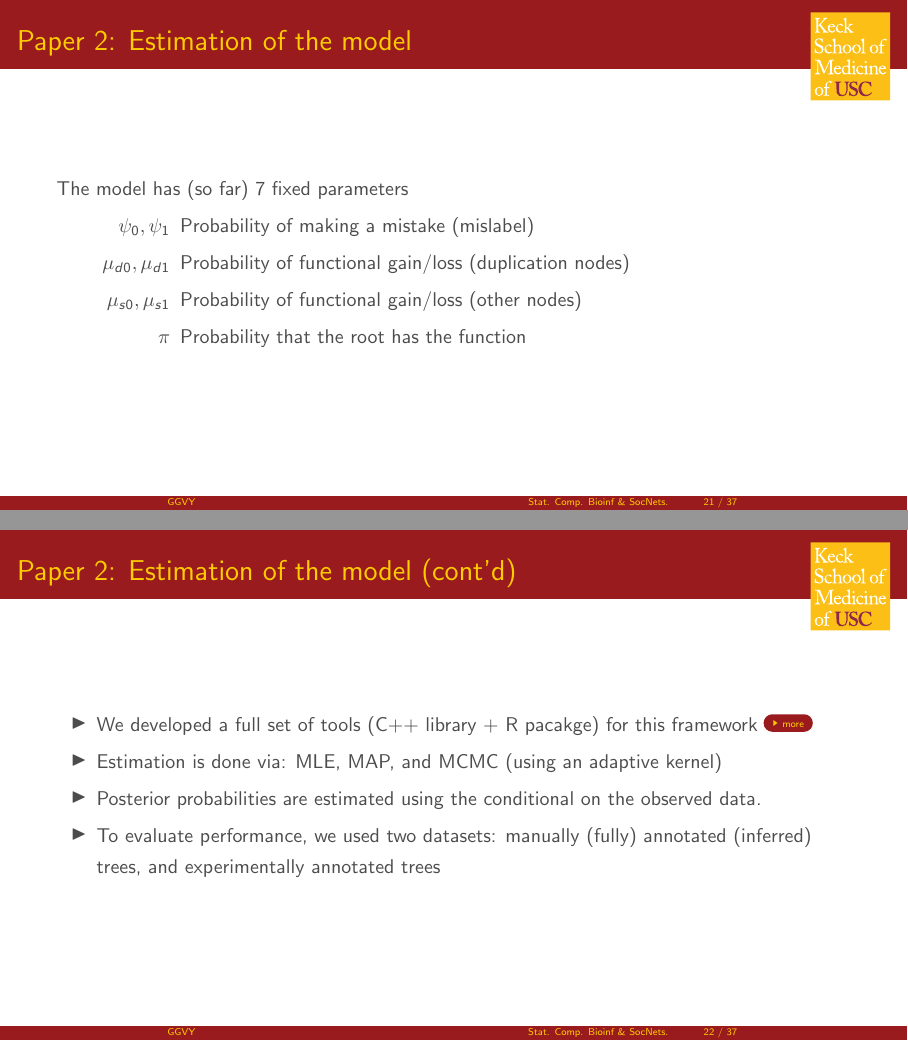
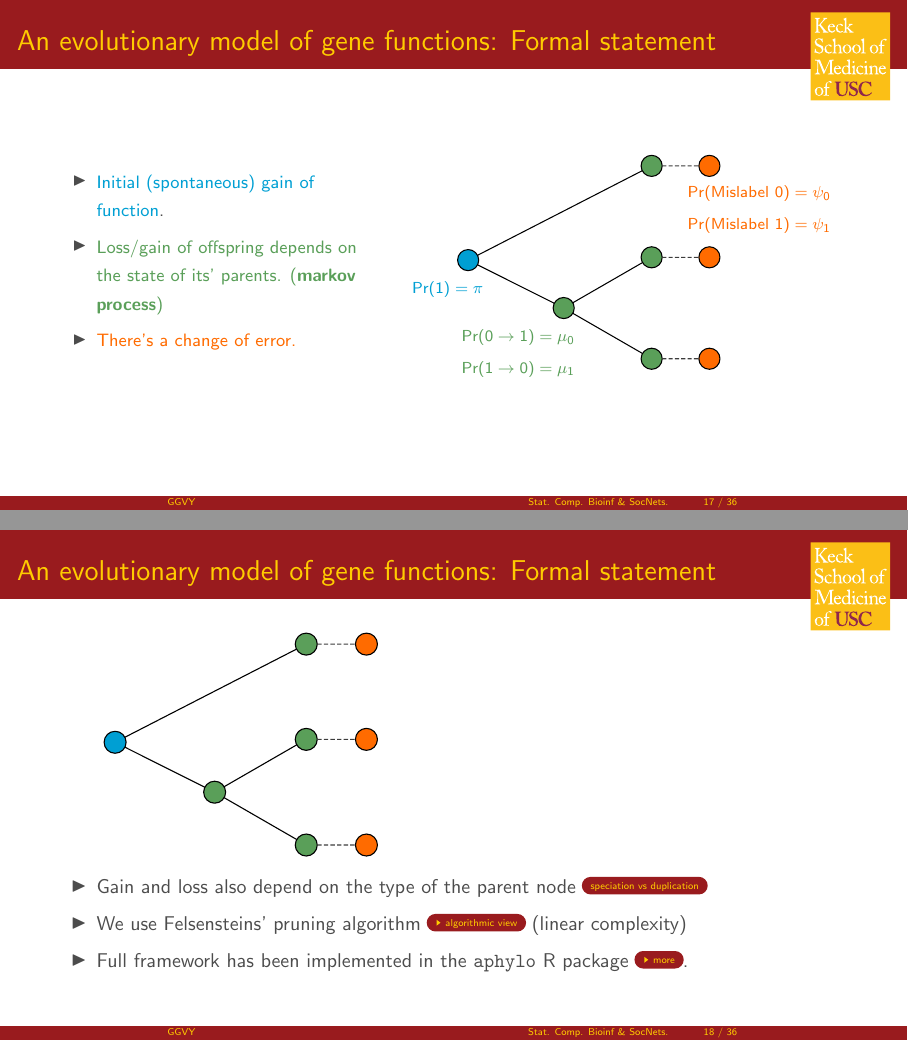
Before and after one commit to gvegayon/quals, LaTeX slides (slides.tex): pages 61 and 62 of 86 before the commit and pages 48 and 51 of 78 after it, joined at a grey line. Compiled offline with pdfLaTeX.

Commit message:
Adding a better description of the model

```diff
--- a/slides.tex
+++ b/slides.tex
@@ -60,6 +62,7 @@
 \usepackage{textpos}  % for the textblock* environment
 \usepackage{geometry}
 \usepackage{algorithm2e}
+\usepackage{amsmath, amssymb}
 
 % Styles
 \usepackage{xcolor}
@@ -419,15 +357,0 @@ characteristic way to propel blood through the body. Source: GOC:dph \\
-    \uCase{root node}{
-      Gain function with probability $\pi$\;
-    }\pause
-    \uCase{interior node} {\pause
-      \lIf{Parent has the function}{Keep it with prob. $(1-\mu_1)$}\pause
-      \lElse{Gain it with prob. $\mu_0$}\pause
-    }
-  }\pause
-  $\mbox{\bf\color{usccardinal}Finally, we allow for mislabeling}$\;\pause
-  \uIf{$n$ is leaf}{\pause
-    \lIf{has the function}{Mislabel with prob. $\psi_1$}\pause
-    \lElse{Mislabel with prob. $\psi_0$}\pause
-  }
-}
-\end{algorithm}
@@ -467,11 +366,3 @@ $$
 
 % ------------------------------------------------------------------------------
 \begin{frame}
-\frametitle{Paper 2: Estimation of the model}
-The model has (so far) 7 fixed parameters
-\begin{description}
-\item[$\psi_0, \psi_1$] Probability of making a mistake (mislabel)
-\item[$\mu_{d0}, \mu_{d1}$] Probability of functional gain/loss (duplication nodes)
-\item[$\mu_{s0}, \mu_{s1}$] Probability of functional gain/loss (other nodes)
-\item[$\pi$] Probability that the root has the function
-\end{description}
@@ -477,0 +387,2 @@ The model has (so far) 7 fixed parameters
+\begin{frame}[label=aphylographicalview]
+\frametitle{An evolutionary model of gene functions: Formal statement}
@@ -478,15 +394,42 @@ The model has (so far) 7 fixed parameters
+\small
+
+\begin{minipage}{.38\linewidth}
+\begin{itemize}
+	\item<2-> \textcolor{rootnode}{Initial (spontaneous) gain of function}.
+	\item<3-> \textcolor{innernode}{Loss/gain of offspring depends on the state of its' parents. ({\bf markov process})}
+	\item<4-> \textcolor{leafnode}{There's a change of error.}
+\end{itemize}
+\end{minipage}
+%
+\begin{minipage}{.60\linewidth}
+\begin{figure}
+	\footnotesize
+	\centering
+	\def\svgwidth{.8\linewidth}
+	\input{fig/aphylo.pdf_tex}
+\end{figure}
+\end{minipage}
+
+
+\normalsize
+
 \end{frame}
 
 % ------------------------------------------------------------------------------
-\begin{frame}[label=aphylo]
-\frametitle{Paper 2: Estimation of the model (cont'd)}
-\begin{itemize}
-\item We developed a full set of tools (C++ library + R pacakge) for this framework
-\hyperlink{aphylopkg}{\beamergotobutton{more}}
-\item Estimation is done via: MLE, MAP, and MCMC (using an adaptive kernel)
-\item Posterior probabilities are estimated using the conditional on the observed data.
-\item To evaluate performance, we used two datasets: manually (fully) annotated (inferred) trees, and experimentally annotated trees
+\begin{frame}[label=aphylographicalviewcont]
+\frametitle{An evolutionary model of gene functions: Formal statement}
+
+\includegraphics[width=.5\linewidth]{aphylo.pdf}
+
+\begin{itemize}[<+->]
+\item Gain and loss also depend on the type of the parent node
+\hyperlink{duplicationvsspeciation}{\beamerbutton{speciation vs duplication}}
+
+\item We use Felsensteins' pruning algorithm \hyperlink{aphyloalgorithmicview}{\beamergotobutton{algorithmic view}} (linear complexity)
+
+\item Full framework has been implemented in the \aphylopkg{} R package \hyperlink{aphylopkg}{\beamergotobutton{more}}.
 \end{itemize}
+
 \end{frame}
 
 % ------------------------------------------------------------------------------
@@ -719,3 +662,5 @@ joint models
 \end{frame}
 
 % ------------------------------------------------------------------------------
+\begin{frame}[label=aphyloalgorithmicview]
+\frametitle{An evolutionary model of gene functions (algorithmic view)}
```
Also changed, not shown: slides-concordance.tex (+1 -1 lines), fig/aphylo.pdf (added), fig/aphylo.pdf_tex (added), fig/aphylo.svg (added), slides.pdf, slides.tex (195 more changed lines), 1 other file.
